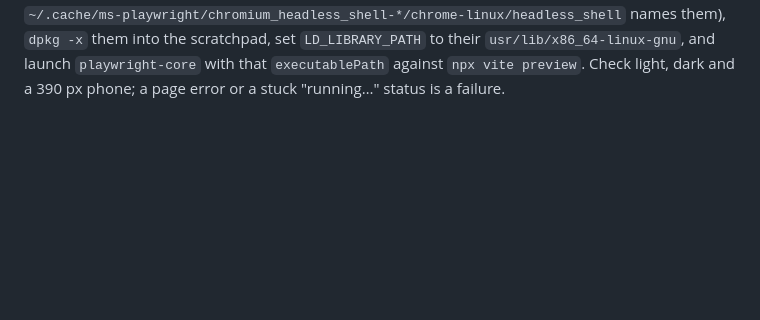
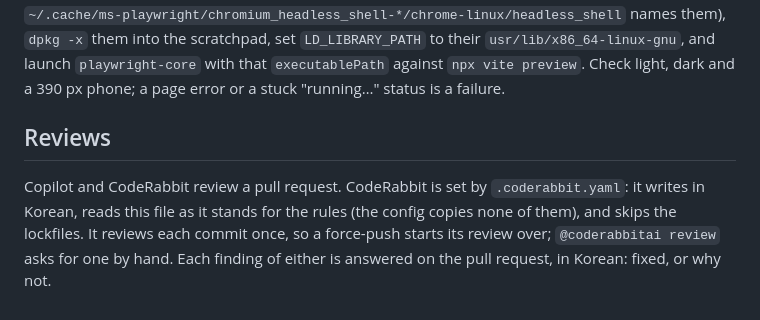
Before and after one commit to servingQ/serQ-lar, a Markdown page: CLAUDE.md, the part around the change. GitHub-like rendering; blank space fills up the shorter version.

Commit message:
docs: CodeRabbit reviews beside Copilot (CLAUDE.md)
Co-Authored-By: Claude Opus 5.5 <noreply@anthropic.com>

```diff
--- a/CLAUDE.md
+++ b/CLAUDE.md
@@ -54,3 +54,12 @@ names them), `dpkg -x` them into the scratchpad, set `LD_LIBRARY_PATH` to
 their `usr/lib/x86_64-linux-gnu`, and launch `playwright-core` with that
 `executablePath` against `npx vite preview`. Check light, dark and a 390 px
 phone; a page error or a stuck "running…" status is a failure.
+
+## Reviews
+
+Copilot and CodeRabbit review a pull request. CodeRabbit is set by
+`.coderabbit.yaml`: it writes in Korean, reads this file as it stands for
+the rules (the config copies none of them), and skips the lockfiles. It
+reviews each commit once, so a force-push starts its review over;
+`@coderabbitai review` asks for one by hand. Each finding of either is
+answered on the pull request, in Korean: fixed, or why not.
```
